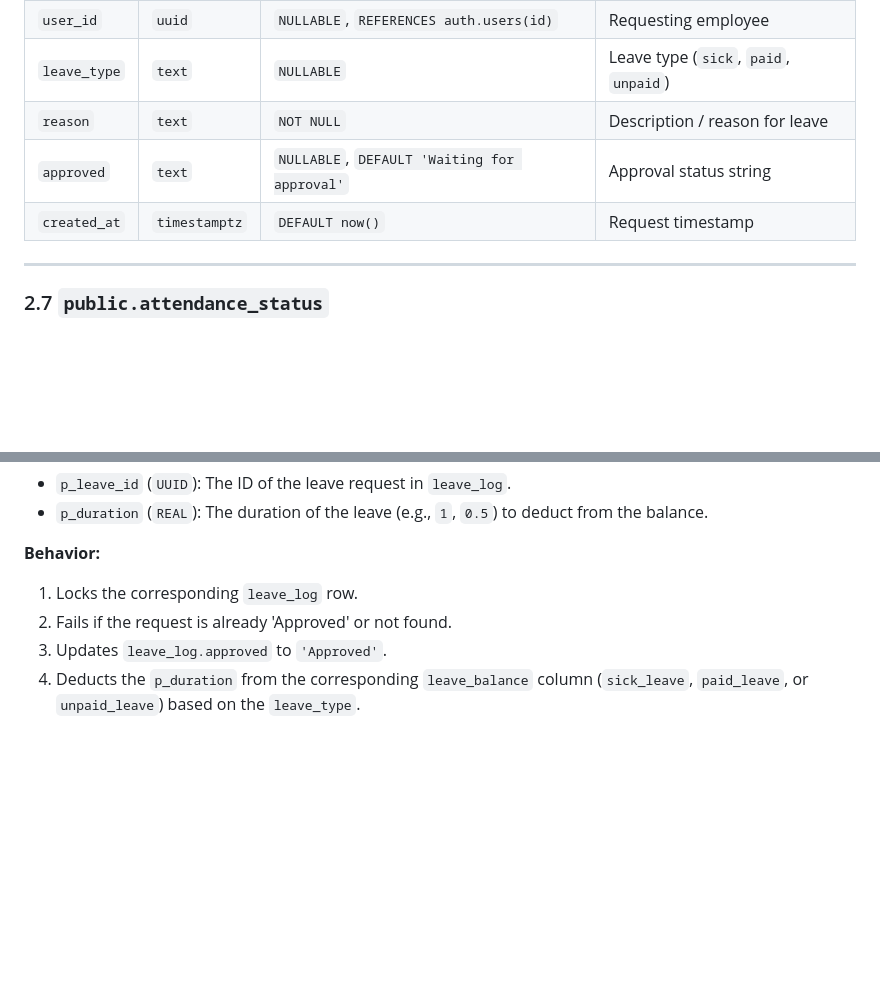
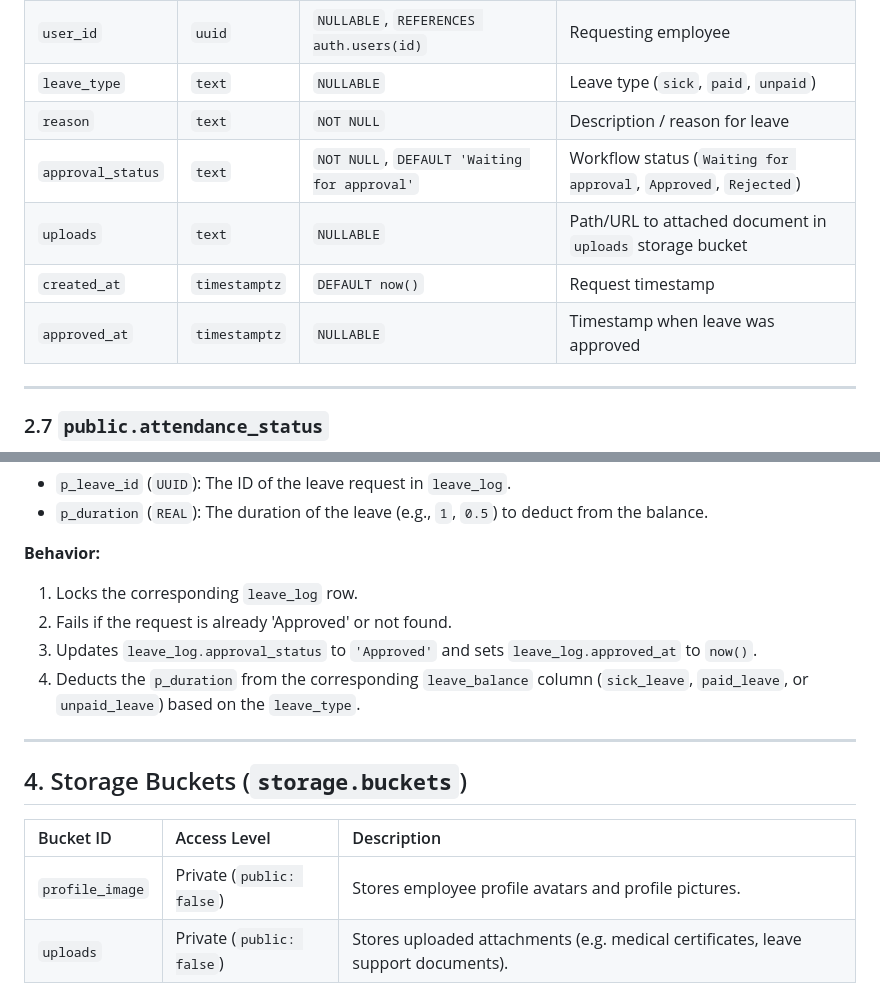
Before and after one commit to omkhanjodkar-dev/odoo-nmit-hackathon, a Markdown page: docs/schema.md, 2 parts joined by grey strips. GitHub-like rendering; blank space fills up the shorter version.

Commit message:
[update]:  added buckets and leave proof uploads

```diff
--- a/docs/schema.md
+++ b/docs/schema.md
@@ -182,8 +184,10 @@ Tracks time-off applications, reasons, and approval workflow status.
 | `user_id` | `uuid` | `NULLABLE`, `REFERENCES auth.users(id)` | Requesting employee |
 | `leave_type` | `text` | `NULLABLE` | Leave type (`sick`, `paid`, `unpaid`) |
 | `reason` | `text` | `NOT NULL` | Description / reason for leave |
-| `approved` | `text` | `NULLABLE`, `DEFAULT 'Waiting for approval'` | Approval status string |
+| `approval_status` | `text` | `NOT NULL`, `DEFAULT 'Waiting for approval'` | Workflow status (`Waiting for approval`, `Approved`, `Rejected`) |
+| `uploads` | `text` | `NULLABLE` | Path/URL to attached document in `uploads` storage bucket |
 | `created_at` | `timestamptz` | `DEFAULT now()` | Request timestamp |
+| `approved_at` | `timestamptz` | `NULLABLE` | Timestamp when leave was approved |
 
 ---
 
@@ -236,5 +240,14 @@ Atomically approves a pending leave request and updates the employee's leave bal
 **Behavior:**
 1. Locks the corresponding `leave_log` row.
 2. Fails if the request is already 'Approved' or not found.
-3. Updates `leave_log.approved` to `'Approved'`.
+3. Updates `leave_log.approval_status` to `'Approved'` and sets `leave_log.approved_at` to `now()`.
 4. Deducts the `p_duration` from the corresponding `leave_balance` column (`sick_leave`, `paid_leave`, or `unpaid_leave`) based on the `leave_type`.
+
+---
+
+## 4. Storage Buckets (`storage.buckets`)
+
+| Bucket ID | Access Level | Description |
+| :--- | :--- | :--- |
+| `profile_image` | Private (`public: false`) | Stores employee profile avatars and profile pictures. |
+| `uploads` | Private (`public: false`) | Stores uploaded attachments (e.g. medical certificates, leave support documents). |
```
Also changed, not shown: other parts of docs/schema.md (+3 -1 lines).
